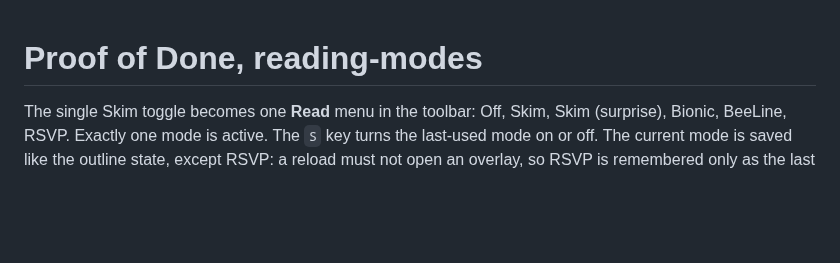
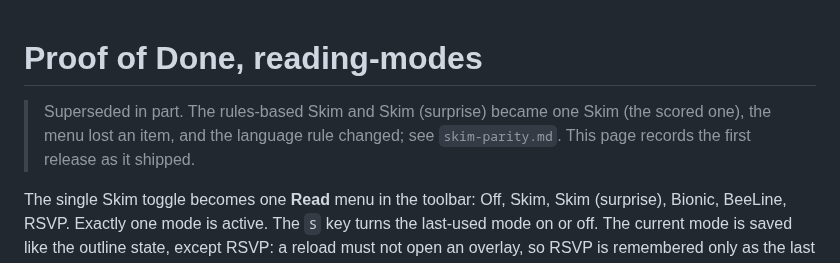
Before and after one commit to dwarvesf/spacedown, a Markdown page: docs/verification/reading-modes.md, the part around the change. GitHub-like rendering; blank space fills up the shorter version.

```diff
--- a/docs/verification/reading-modes.md
+++ b/docs/verification/reading-modes.md
@@ -1,4 +1,6 @@
 # Proof of Done, reading-modes
+
+> Superseded in part. The rules-based Skim and Skim (surprise) became one Skim (the scored one), the menu lost an item, and the language rule changed; see `skim-parity.md`. This page records the first release as it shipped.
 
 The single Skim toggle becomes one **Read** menu in the toolbar: Off, Skim, Skim (surprise), Bionic, BeeLine, RSVP. Exactly one mode is active. The `S` key turns the last-used mode on or off. The current mode is saved like the outline state, except RSVP: a reload must not open an overlay, so RSVP is remembered only as the last mode used. Every mode is screen only; print renders the normal page. The Quick Look render path does not load the reading chrome and is untouched.
 
```
Also changed, not shown: docs/verification/skim-mode.md (+2 -0 lines), docs/verification/skim-parity.md (added, +150 -0 lines), docs/verification/skim-parity/skim-menu-dark.png (added), docs/verification/skim-parity/skim-menu-light.png (added).
